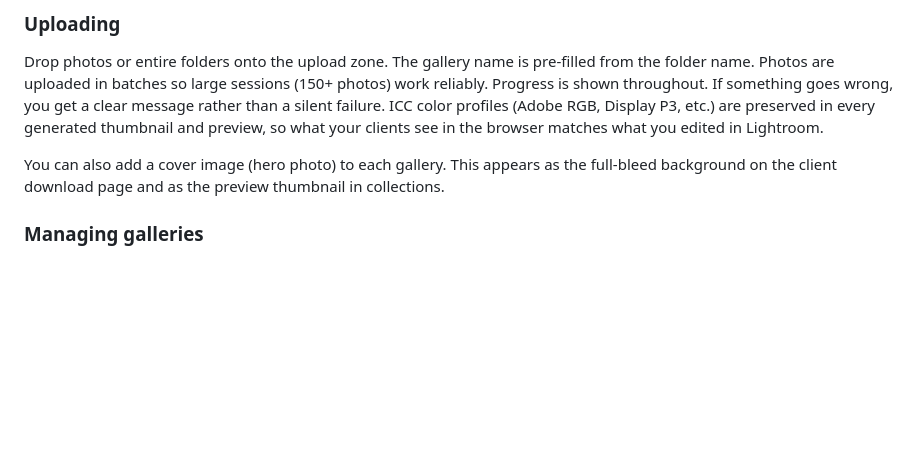
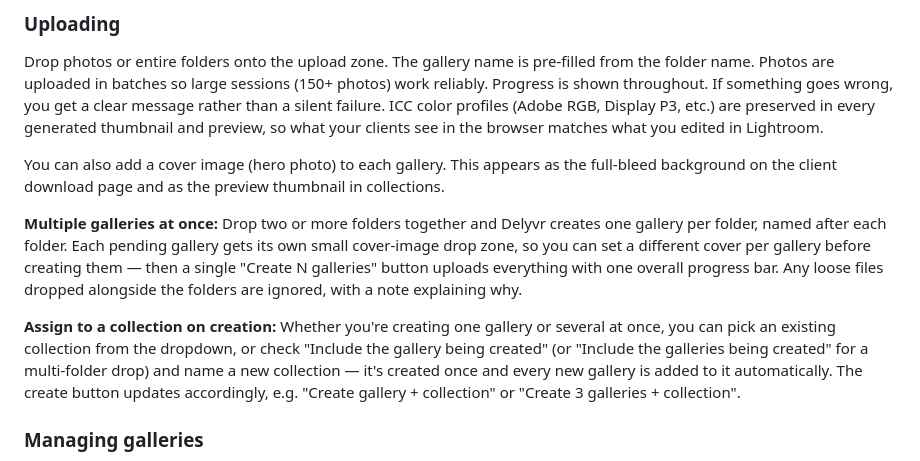
Before and after one commit to Tiritibambix/Delyvr, a Markdown page: README.md, the part around the change. GitHub-like rendering; blank space fills up the shorter version.

```diff
--- a/README.md
+++ b/README.md
@@ -63,6 +63,10 @@ The admin dashboard is designed to work well on both desktop and mobile. On a co
 Drop photos or entire folders onto the upload zone. The gallery name is pre-filled from the folder name. Photos are uploaded in batches so large sessions (150+ photos) work reliably. Progress is shown throughout. If something goes wrong, you get a clear message rather than a silent failure. ICC color profiles (Adobe RGB, Display P3, etc.) are preserved in every generated thumbnail and preview, so what your clients see in the browser matches what you edited in Lightroom.
 
 You can also add a cover image (hero photo) to each gallery. This appears as the full-bleed background on the client download page and as the preview thumbnail in collections.
+
+**Multiple galleries at once:** Drop two or more folders together and Delyvr creates one gallery per folder, named after each folder. Each pending gallery gets its own small cover-image drop zone, so you can set a different cover per gallery before creating them — then a single "Create N galleries" button uploads everything with one overall progress bar. Any loose files dropped alongside the folders are ignored, with a note explaining why.
+
+**Assign to a collection on creation:** Whether you're creating one gallery or several at once, you can pick an existing collection from the dropdown, or check "Include the gallery being created" (or "Include the galleries being created" for a multi-folder drop) and name a new collection — it's created once and every new gallery is added to it automatically. The create button updates accordingly, e.g. "Create gallery + collection" or "Create 3 galleries + collection".
 
 ### Managing galleries
 
```
Also changed, not shown: CLAUDE.md (+9 -0 lines).
